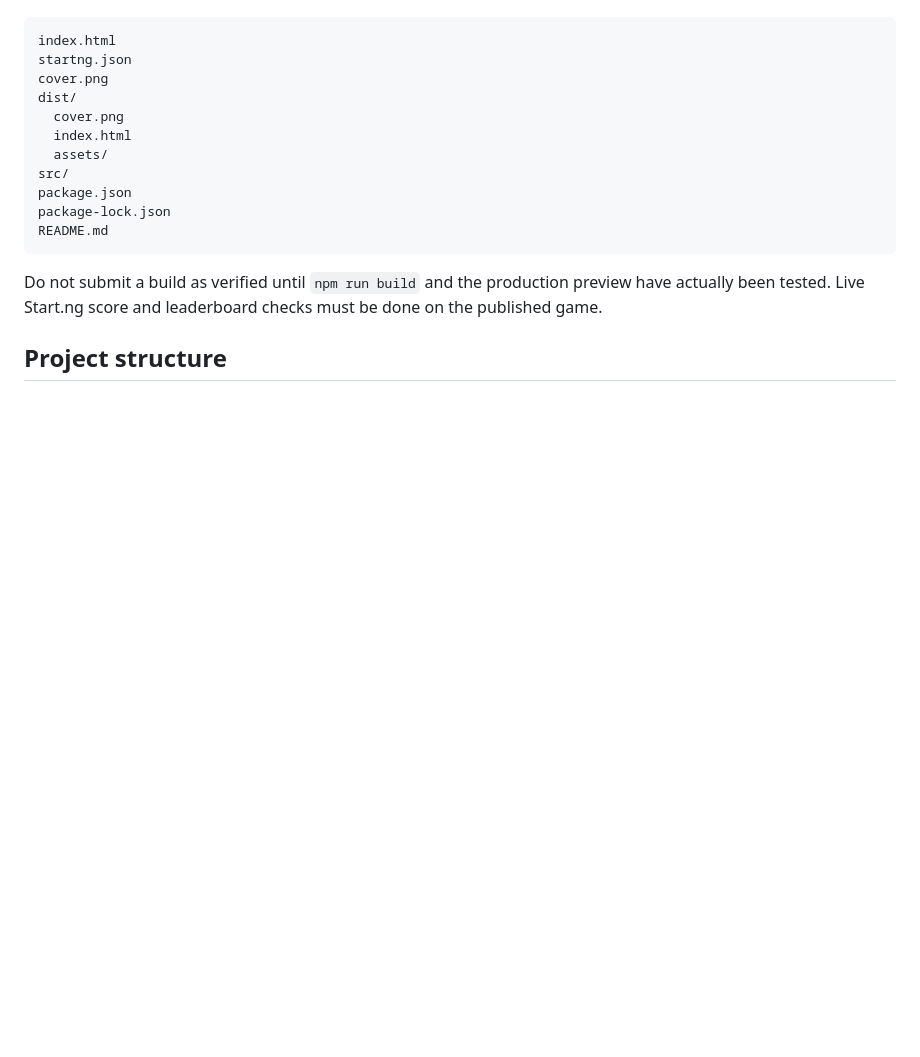
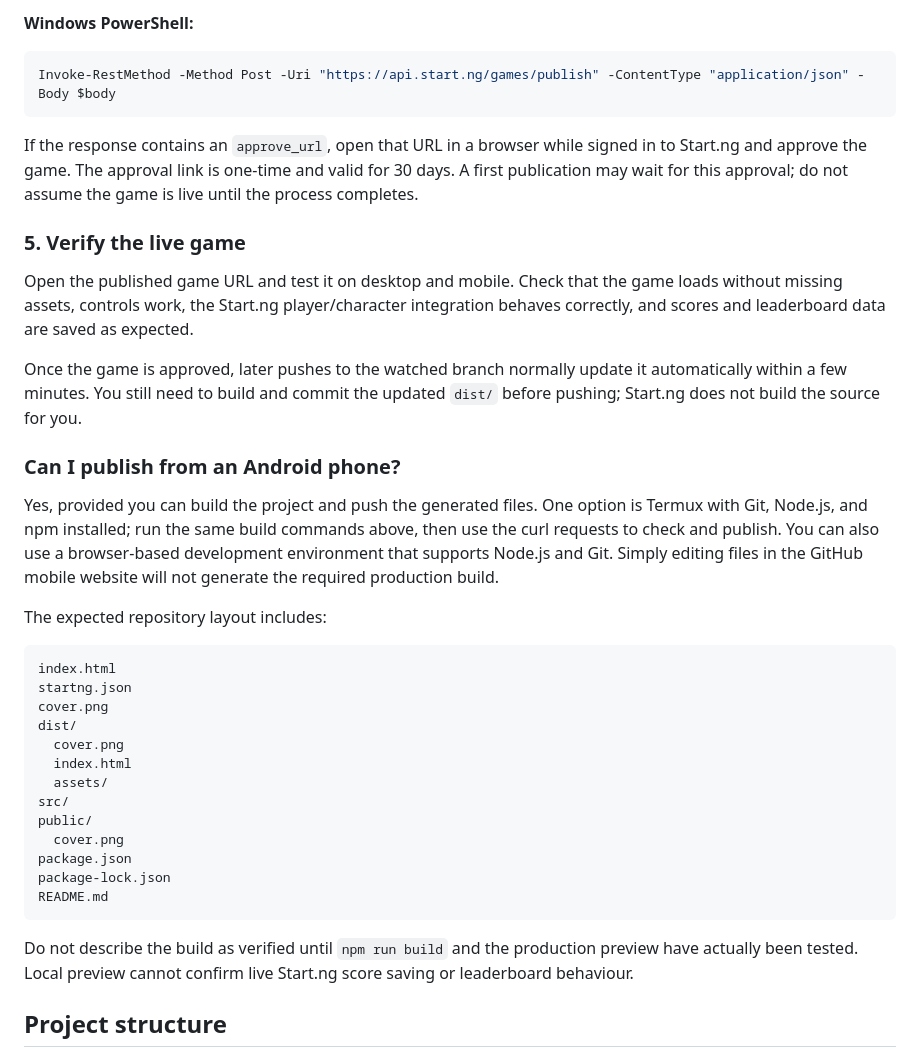
Before and after one commit to ENJ0Y-Labs/endless-runner-game, a Markdown page: README.md, the part around one of its changes. Rendered like a GitHub page; blank space fills up the shorter version.

````diff
--- a/README.md
+++ b/README.md
@@ -63,3 +120,22 @@ The expected submission layout includes:
+**Windows PowerShell:**
+
+```powershell
+Invoke-RestMethod -Method Post -Uri "https://api.start.ng/games/publish" -ContentType "application/json" -Body $body
+```
+
+If the response contains an `approve_url`, open that URL in a browser while signed in to Start.ng and approve the game. The approval link is one-time and valid for 30 days. A first publication may wait for this approval; do not assume the game is live until the process completes.
+
+### 5. Verify the live game
+
+Open the published game URL and test it on desktop and mobile. Check that the game loads without missing assets, controls work, the Start.ng player/character integration behaves correctly, and scores and leaderboard data are saved as expected.
+
+Once the game is approved, later pushes to the watched branch normally update it automatically within a few minutes. You still need to build and commit the updated `dist/` before pushing; Start.ng does not build the source for you.
+
+### Can I publish from an Android phone?
+
+Yes, provided you can build the project and push the generated files. One option is Termux with Git, Node.js, and npm installed; run the same build commands above, then use the curl requests to check and publish. You can also use a browser-based development environment that supports Node.js and Git. Simply editing files in the GitHub mobile website will not generate the required production build.
+
+The expected repository layout includes:
 
 ```text
 index.html
@@ -70,12 +146,14 @@ dist/
   index.html
   assets/
 src/
+public/
+  cover.png
 package.json
 package-lock.json
 README.md
 ```
 
-Do not submit a build as verified until `npm run build` and the production preview have actually been tested. Live Start.ng score and leaderboard checks must be done on the published game.
+Do not describe the build as verified until `npm run build` and the production preview have actually been tested. Local preview cannot confirm live Start.ng score saving or leaderboard behaviour.
 
 ## Project structure
 
````
Also changed, not shown: other parts of README.md (+66 -9 lines).
